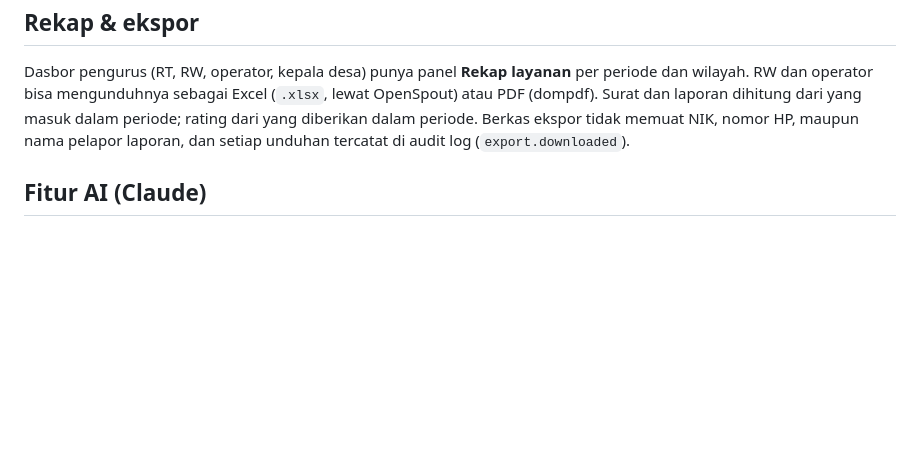
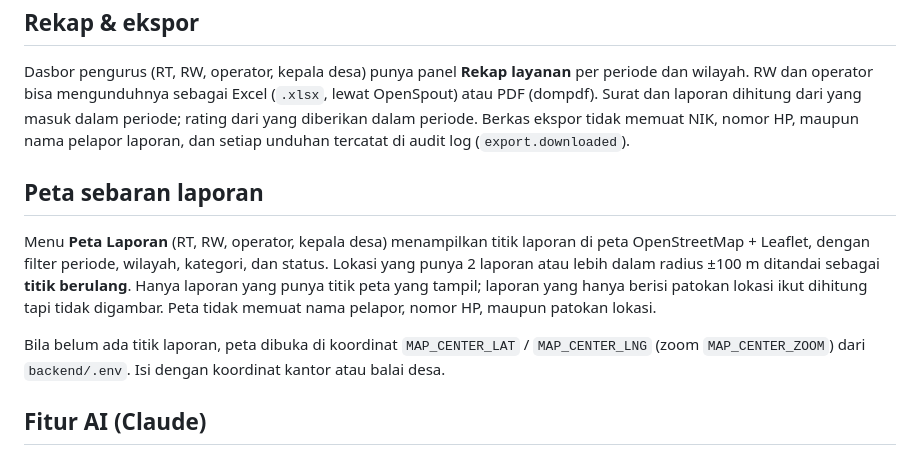
Before and after one commit to Rukana-Indonesia/rukana, a Markdown page: README.md, the part around the change. Rendered like a GitHub page; blank space fills up the shorter version.

Commit message:
Document map center settings

```diff
--- a/README.md
+++ b/README.md
@@ -56,6 +56,12 @@ Pola no. HP (RW 03/04, RT 01/02): ketua RW `08110000{RW}00`, ketua RT `08110000{
 
 Dasbor pengurus (RT, RW, operator, kepala desa) punya panel **Rekap layanan** per periode dan wilayah. RW dan operator bisa mengunduhnya sebagai Excel (`.xlsx`, lewat OpenSpout) atau PDF (dompdf). Surat dan laporan dihitung dari yang masuk dalam periode; rating dari yang diberikan dalam periode. Berkas ekspor tidak memuat NIK, nomor HP, maupun nama pelapor laporan, dan setiap unduhan tercatat di audit log (`export.downloaded`).
 
+## Peta sebaran laporan
+
+Menu **Peta Laporan** (RT, RW, operator, kepala desa) menampilkan titik laporan di peta OpenStreetMap + Leaflet, dengan filter periode, wilayah, kategori, dan status. Lokasi yang punya 2 laporan atau lebih dalam radius ±100 m ditandai sebagai **titik berulang**. Hanya laporan yang punya titik peta yang tampil; laporan yang hanya berisi patokan lokasi ikut dihitung tapi tidak digambar. Peta tidak memuat nama pelapor, nomor HP, maupun patokan lokasi.
+
+Bila belum ada titik laporan, peta dibuka di koordinat `MAP_CENTER_LAT` / `MAP_CENTER_LNG` (zoom `MAP_CENTER_ZOOM`) dari `backend/.env`. Isi dengan koordinat kantor atau balai desa.
+
 ## Fitur AI (Claude)
 
 Tiga fitur memakai Claude lewat SDK resmi `anthropic-ai/sdk`. Isi `ANTHROPIC_API_KEY` di `backend/.env`; model bawaan `claude-opus-5-5` (ganti lewat `ANTHROPIC_MODEL`). Tanpa kunci, aplikasi tetap jalan dan fitur AI menampilkan "belum dikonfigurasi".
```
